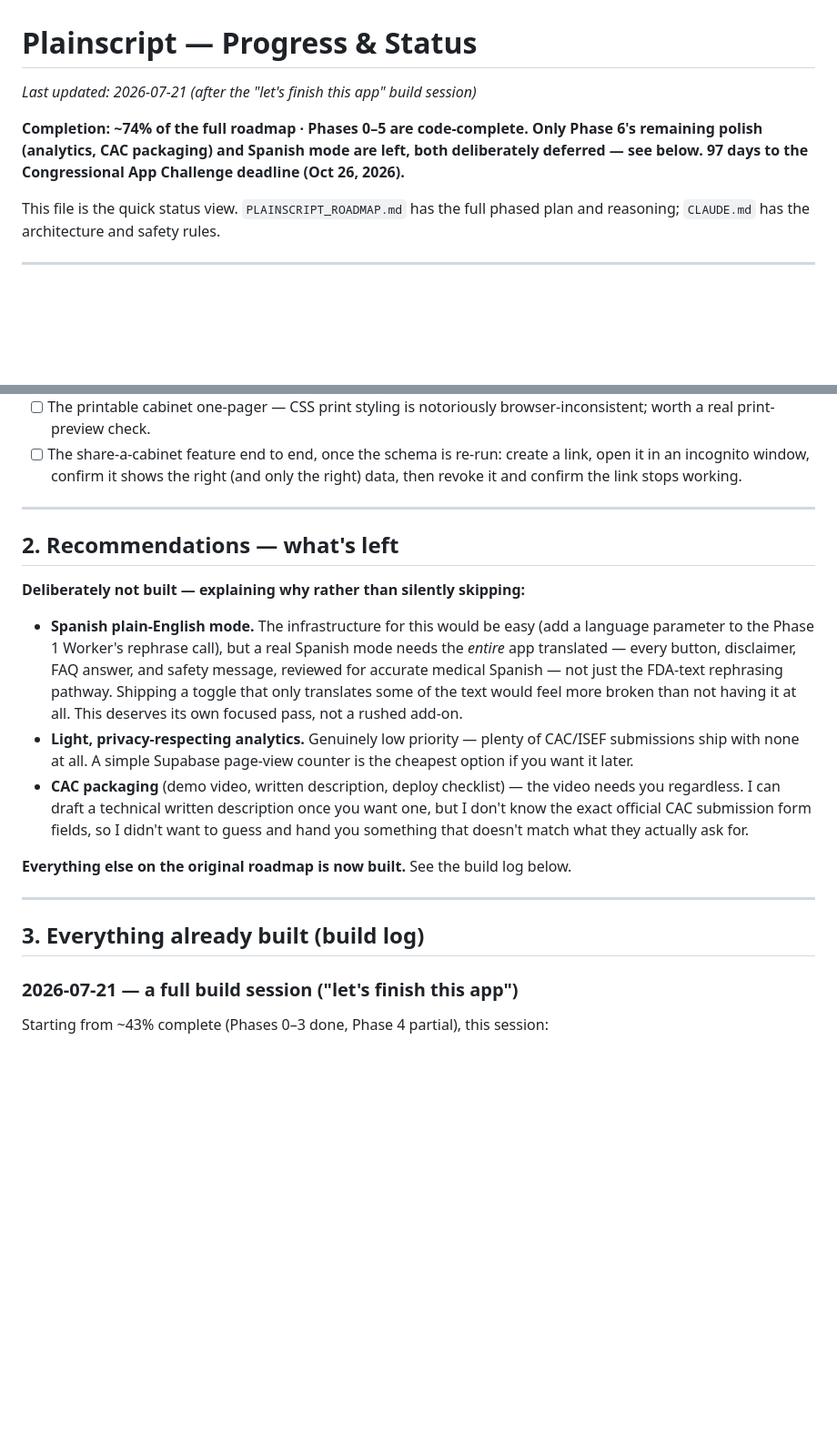
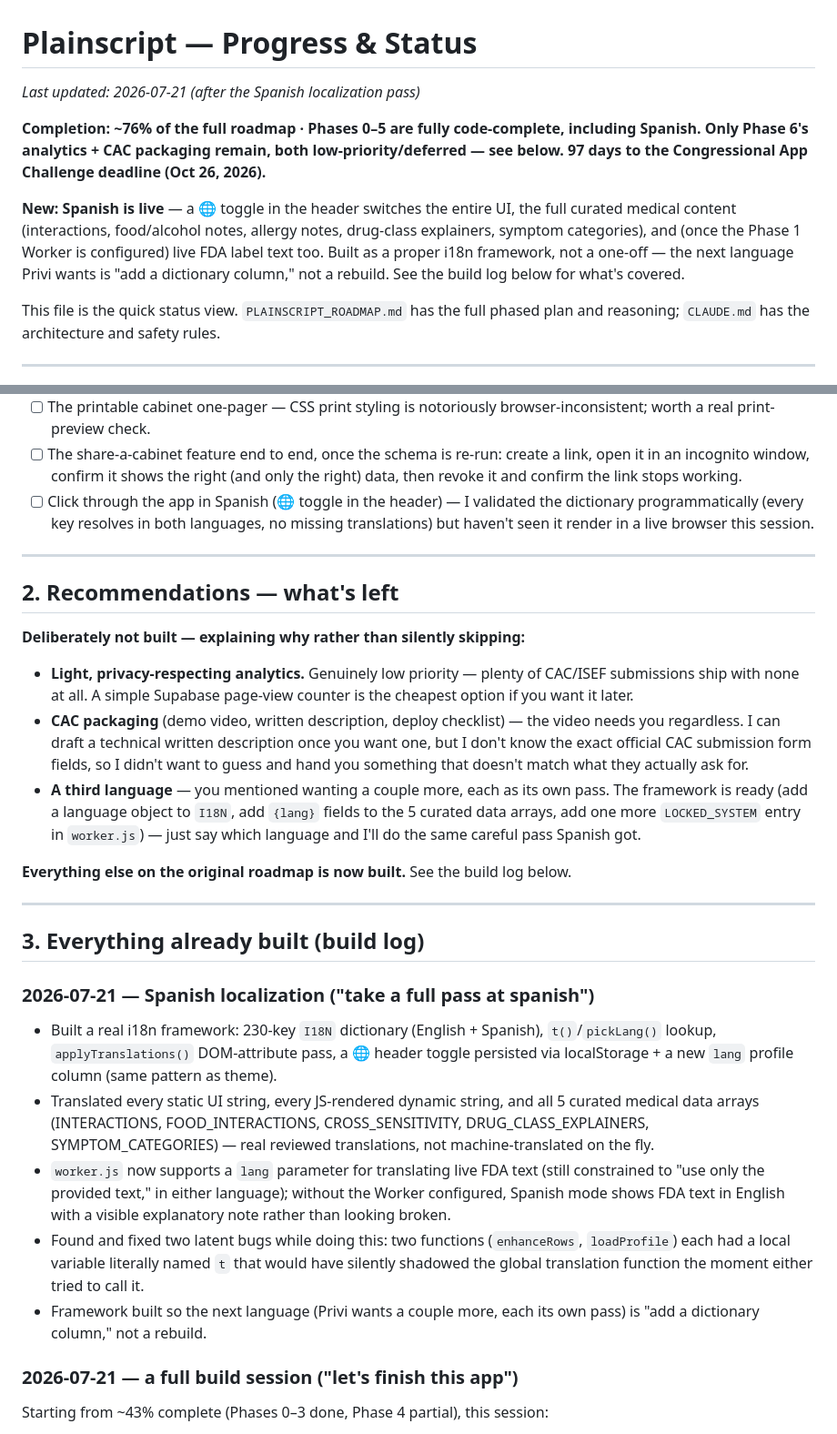
Before and after one commit to privi-doughnut/plainscript, a Markdown page: PROGRESS.md, 2 parts joined by grey strips. Shown at 91% size. Rendered like a GitHub page; blank space fills up the shorter version.

Commit message:
Update PROGRESS.md after the Spanish localization pass
Completion now ~76%. Spanish moved from "deferred" to done; noted the
framework is ready for additional languages as separate passes.

Co-Authored-By: Claude Sonnet 5 <noreply@anthropic.com>

```diff
--- a/PROGRESS.md
+++ b/PROGRESS.md
@@ -1,9 +1,11 @@
 # Plainscript — Progress & Status
 
-*Last updated: 2026-07-21 (after the "let's finish this app" build session)*
+*Last updated: 2026-07-21 (after the Spanish localization pass)*
 
-**Completion: ~74% of the full roadmap · Phases 0–5 are code-complete. Only Phase 6's remaining polish (analytics, CAC packaging) and Spanish mode are left, both deliberately deferred — see below.**
+**Completion: ~76% of the full roadmap · Phases 0–5 are fully code-complete, including Spanish. Only Phase 6's analytics + CAC packaging remain, both low-priority/deferred — see below.**
 **97 days to the Congressional App Challenge deadline (Oct 26, 2026).**
+
+**New: Spanish is live** — a 🌐 toggle in the header switches the entire UI, the full curated medical content (interactions, food/alcohol notes, allergy notes, drug-class explainers, symptom categories), and (once the Phase 1 Worker is configured) live FDA label text too. Built as a proper i18n framework, not a one-off — the next language Privi wants is "add a dictionary column," not a rebuild. See the build log below for what's covered.
 
 This file is the quick status view. `PLAINSCRIPT_ROADMAP.md` has the full phased plan and reasoning; `CLAUDE.md` has the architecture and safety rules.
 
@@ -29,21 +31,29 @@ This file is the quick status view. `PLAINSCRIPT_ROADMAP.md` has the full phased
 - [ ] The severity-pill and `.eyebrow` color changes from the accessibility pass — computed the contrast math but haven't visually confirmed them.
 - [ ] The printable cabinet one-pager — CSS print styling is notoriously browser-inconsistent; worth a real print-preview check.
 - [ ] The share-a-cabinet feature end to end, once the schema is re-run: create a link, open it in an incognito window, confirm it shows the right (and only the right) data, then revoke it and confirm the link stops working.
+- [ ] Click through the app in Spanish (🌐 toggle in the header) — I validated the dictionary programmatically (every key resolves in both languages, no missing translations) but haven't seen it render in a live browser this session.
 
 ---
 
 ## 2. Recommendations — what's left
 
 **Deliberately not built — explaining why rather than silently skipping:**
-- **Spanish plain-English mode.** The infrastructure for this would be easy (add a language parameter to the Phase 1 Worker's rephrase call), but a real Spanish mode needs the *entire* app translated — every button, disclaimer, FAQ answer, and safety message, reviewed for accurate medical Spanish — not just the FDA-text rephrasing pathway. Shipping a toggle that only translates some of the text would feel more broken than not having it at all. This deserves its own focused pass, not a rushed add-on.
 - **Light, privacy-respecting analytics.** Genuinely low priority — plenty of CAC/ISEF submissions ship with none at all. A simple Supabase page-view counter is the cheapest option if you want it later.
 - **CAC packaging** (demo video, written description, deploy checklist) — the video needs you regardless. I can draft a technical written description once you want one, but I don't know the exact official CAC submission form fields, so I didn't want to guess and hand you something that doesn't match what they actually ask for.
+- **A third language** — you mentioned wanting a couple more, each as its own pass. The framework is ready (add a language object to `I18N`, add `{lang}` fields to the 5 curated data arrays, add one more `LOCKED_SYSTEM` entry in `worker.js`) — just say which language and I'll do the same careful pass Spanish got.
 
 **Everything else on the original roadmap is now built.** See the build log below.
 
 ---
 
 ## 3. Everything already built (build log)
+
+### 2026-07-21 — Spanish localization ("take a full pass at spanish")
+- Built a real i18n framework: 230-key `I18N` dictionary (English + Spanish), `t()`/`pickLang()` lookup, `applyTranslations()` DOM-attribute pass, a 🌐 header toggle persisted via localStorage + a new `lang` profile column (same pattern as theme).
+- Translated every static UI string, every JS-rendered dynamic string, and all 5 curated medical data arrays (INTERACTIONS, FOOD_INTERACTIONS, CROSS_SENSITIVITY, DRUG_CLASS_EXPLAINERS, SYMPTOM_CATEGORIES) — real reviewed translations, not machine-translated on the fly.
+- `worker.js` now supports a `lang` parameter for translating live FDA text (still constrained to "use only the provided text," in either language); without the Worker configured, Spanish mode shows FDA text in English with a visible explanatory note rather than looking broken.
+- Found and fixed two latent bugs while doing this: two functions (`enhanceRows`, `loadProfile`) each had a local variable literally named `t` that would have silently shadowed the global translation function the moment either tried to call it.
+- Framework built so the next language (Privi wants a couple more, each its own pass) is "add a dictionary column," not a rebuild.
 
 ### 2026-07-21 — a full build session ("let's finish this app")
 Starting from ~43% complete (Phases 0–3 done, Phase 4 partial), this session:
```
